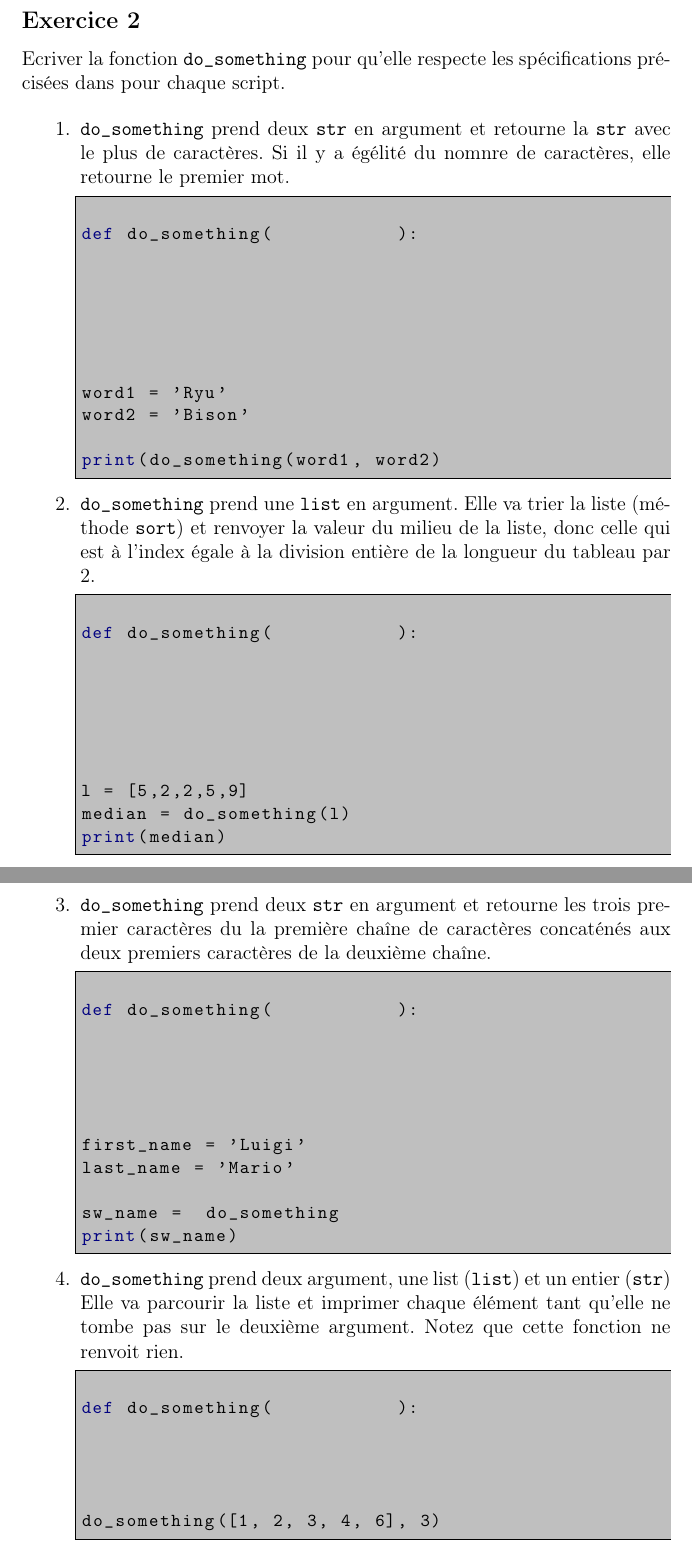
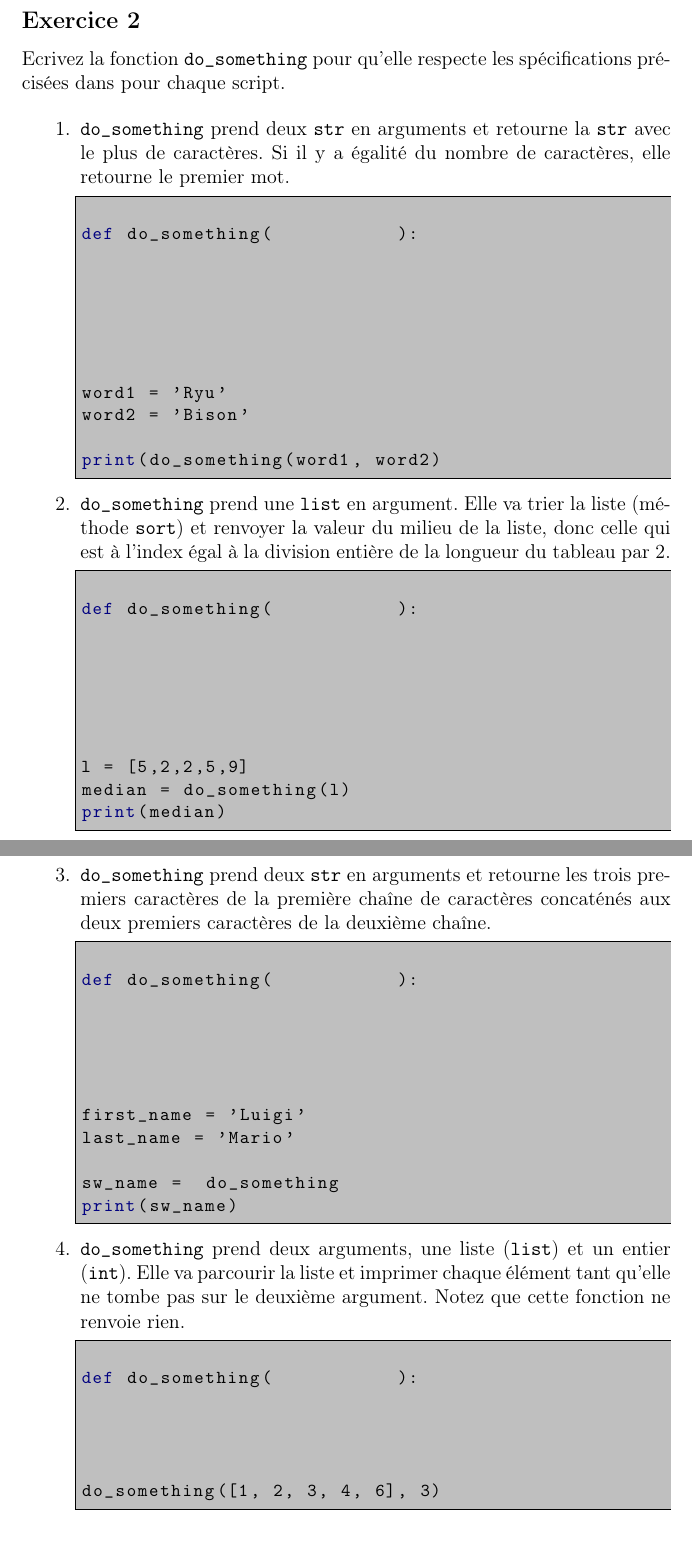
Before and after one commit to thsempai/python_course, a LaTeX document (courses/revision_intro2programming.tex): two parts of pages 4 and 5 of 5, joined at a grey line, cut so that both start at the same text. Compiled offline with pdfLaTeX.

Commit message:
Spelling and grammar for exercises

```diff
--- a/courses/revision_intro2programming.tex
+++ b/courses/revision_intro2programming.tex
@@ -151,13 +151,13 @@ print(bubble(l))
 \pagebreak
 \subsection*{Exercice 2}
 
-Ecriver la fonction \codeintext{do\_something} pour qu'elle respecte les spécifications précisées dans pour chaque script.
+Ecrivez la fonction \codeintext{do\_something} pour qu'elle respecte les spécifications précisées dans pour chaque script.
 
 \begin{enumerate}
 % 1
 \item
-\codeintext{do\_something} prend deux \codeintext{str} en argument et retourne la \codeintext{str} avec le plus de caractères.
-Si il y a égélité du nomnre de caractères, elle retourne le premier mot.
+\codeintext{do\_something} prend deux \codeintext{str} en arguments et retourne la \codeintext{str} avec le plus de caractères.
+Si il y a égalité du nombre de caractères, elle retourne le premier mot.
 \begin{lstlisting}
 
 def do_something(           ):
@@ -176,7 +176,7 @@ print(do_something(word1, word2)
 
 \item
 \codeintext{do\_something} prend une \codeintext{list} en argument.
-Elle va trier la liste (méthode \codeintext{sort}) et renvoyer la valeur du milieu de la liste, donc celle qui est à l'index égale à la division entière de la longueur du tableau par 2.
+Elle va trier la liste (méthode \codeintext{sort}) et renvoyer la valeur du milieu de la liste, donc celle qui est à l'index égal à la division entière de la longueur du tableau par 2.
 
 \begin{lstlisting}
 
@@ -194,7 +194,7 @@ print(median)
 
 \pagebreak
 \item
-\codeintext{do\_something} prend deux \codeintext{str} en argument et retourne les trois premier caractères du la première chaîne de caractères concaténés aux deux premiers caractères de la deuxième chaîne.
+\codeintext{do\_something} prend deux \codeintext{str} en arguments et retourne les trois premiers caractères de la première chaîne de caractères concaténés aux deux premiers caractères de la deuxième chaîne.
 \begin{lstlisting}
 
 def do_something(           ):
@@ -212,9 +212,9 @@ print(sw_name)
 
 
 \item
-\codeintext{do\_something} prend deux argument, une list (\codeintext{list}) et un entier (\codeintext{str})
+\codeintext{do\_something} prend deux arguments, une liste (\codeintext{list}) et un entier (\codeintext{int}).
 Elle va parcourir la liste et imprimer chaque élément tant qu'elle ne tombe pas sur le deuxième argument.
-Notez que cette fonction ne renvoit rien.
+Notez que cette fonction ne renvoie rien.
 \begin{lstlisting}
 
 def do_something(           ):
```
Also changed, not shown: courses/revision_intro2programming.tex (2 more changed lines).
